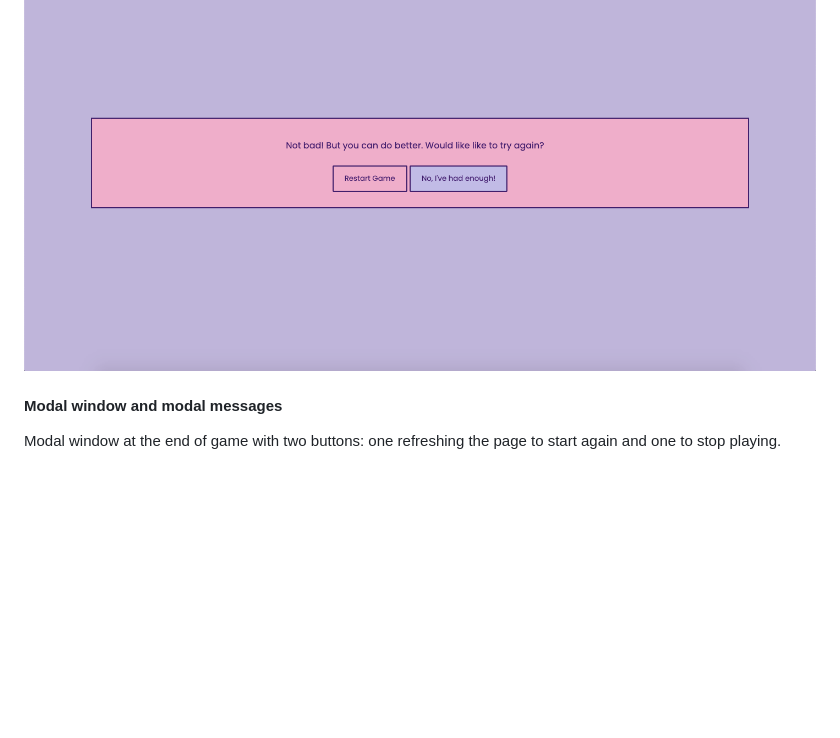
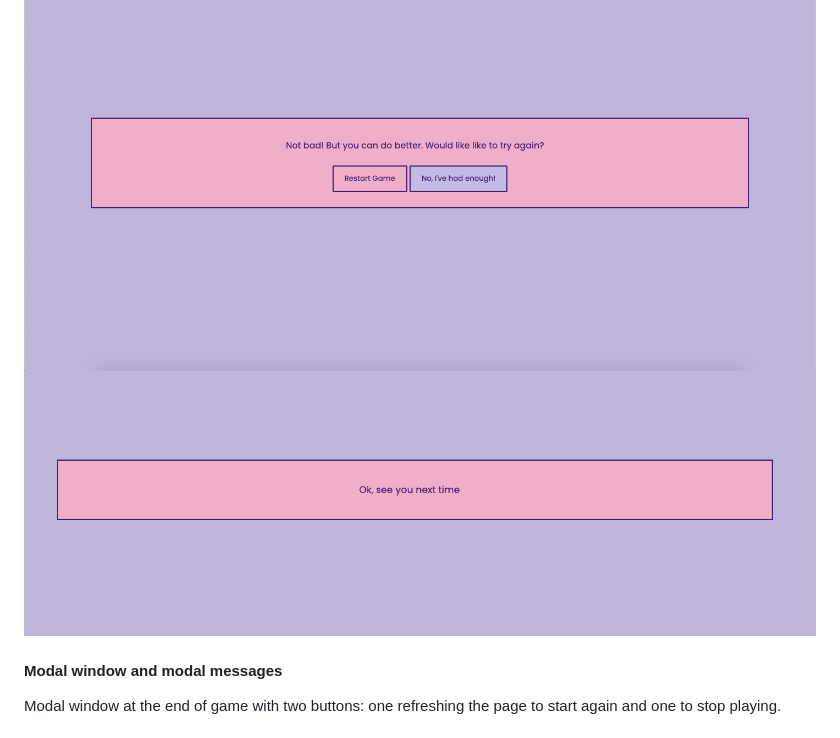
Before and after one commit to Ikayherce/guess_the_ai_prompt, a Markdown page: README.md, the part around the change. Drawn GitHub-style; pictures changed too: assets/readmeimages/byemessage.png (added); blank space fills up the shorter version.

Commit message:
add image to readme

```diff
--- a/README.md
+++ b/README.md
@@ -48,6 +48,8 @@ Function that keeps track of score and incorrect guesses.
 Feedback for correct and incorrect answers in form of audio.
 Modal message at the end depending on user score.
 !['image of modal message in large screen at the end of the game' image](assets/readmeimages/modalmessagelargescreen.png)
+!['image of modal goodbye message in large screen' image](assets/readmeimages/byemessage.png)
+
 
 #### Modal window and modal messages
 Modal window at the end of game with two buttons: one refreshing the page to start again and one to stop playing.
```
Also changed, not shown: 1 other file.
